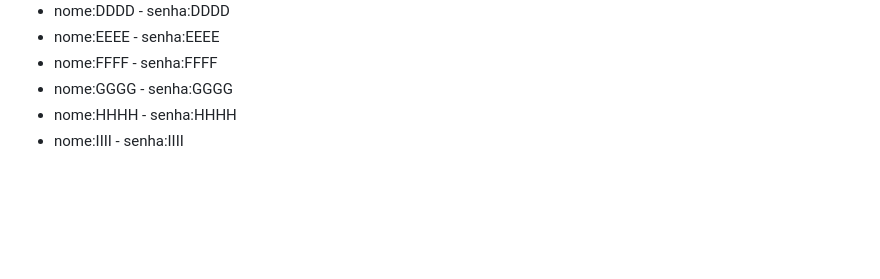
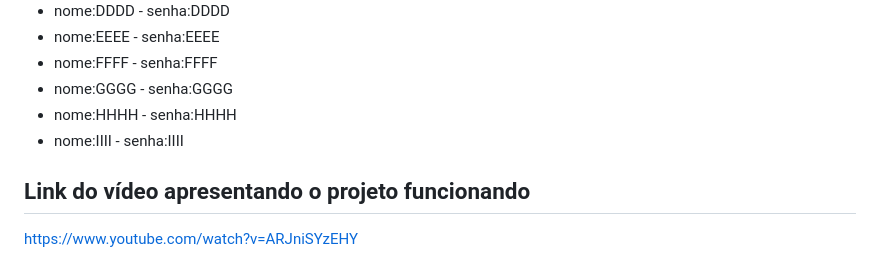
Before and after one commit to HugoOkumura/SD-Radar-Velocidade, a Markdown page: README.md, the part around the change. GitHub-like rendering; blank space fills up the shorter version.

```diff
--- a/README.md
+++ b/README.md
@@ -79,3 +79,7 @@ Para inicializar o sistema
 <li> nome:HHHH - senha:HHHH
 <li> nome:IIII - senha:IIII
 </ul>
+
+## Link do vídeo apresentando o projeto funcionando
+
+https://www.youtube.com/watch?v=ARJniSYzEHY
```
